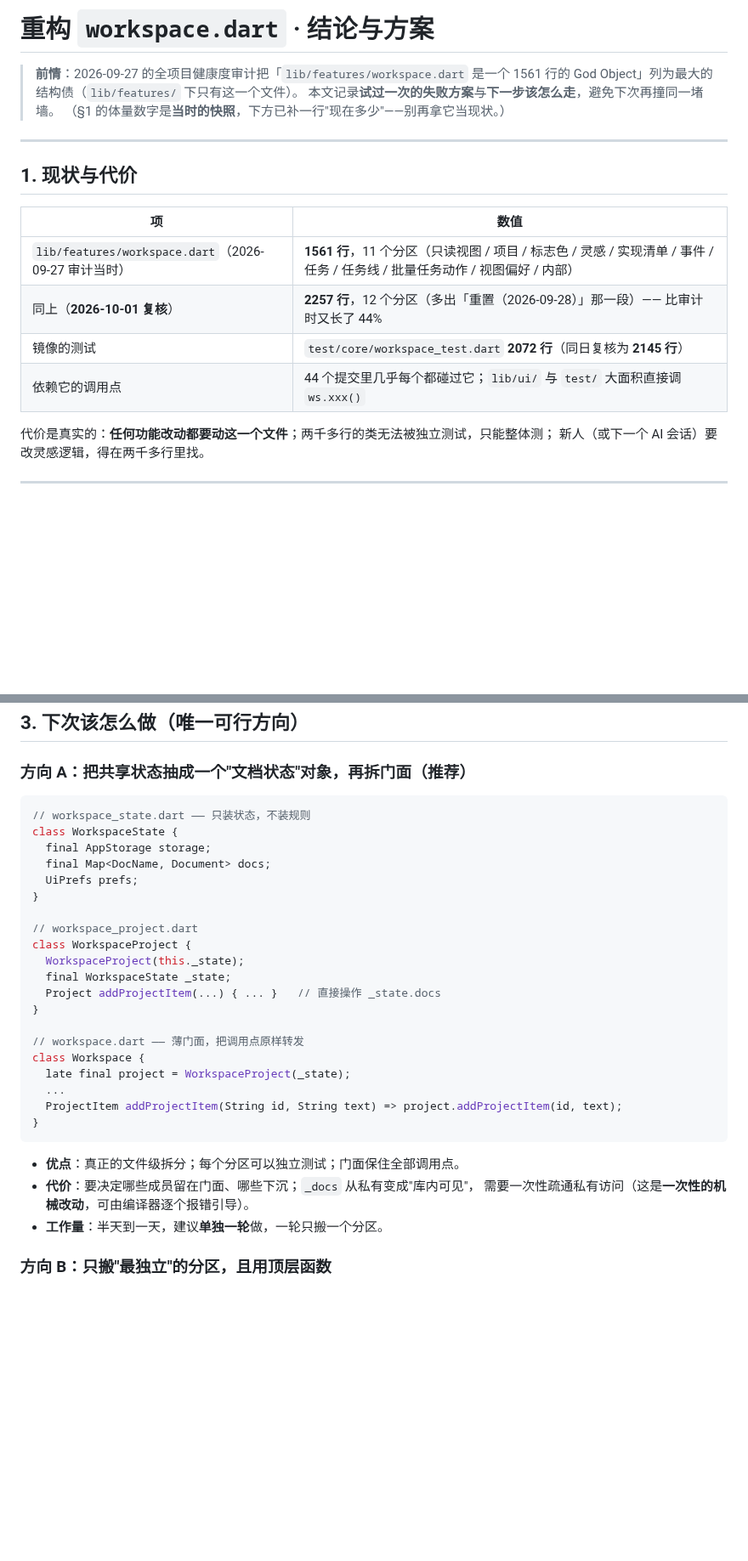
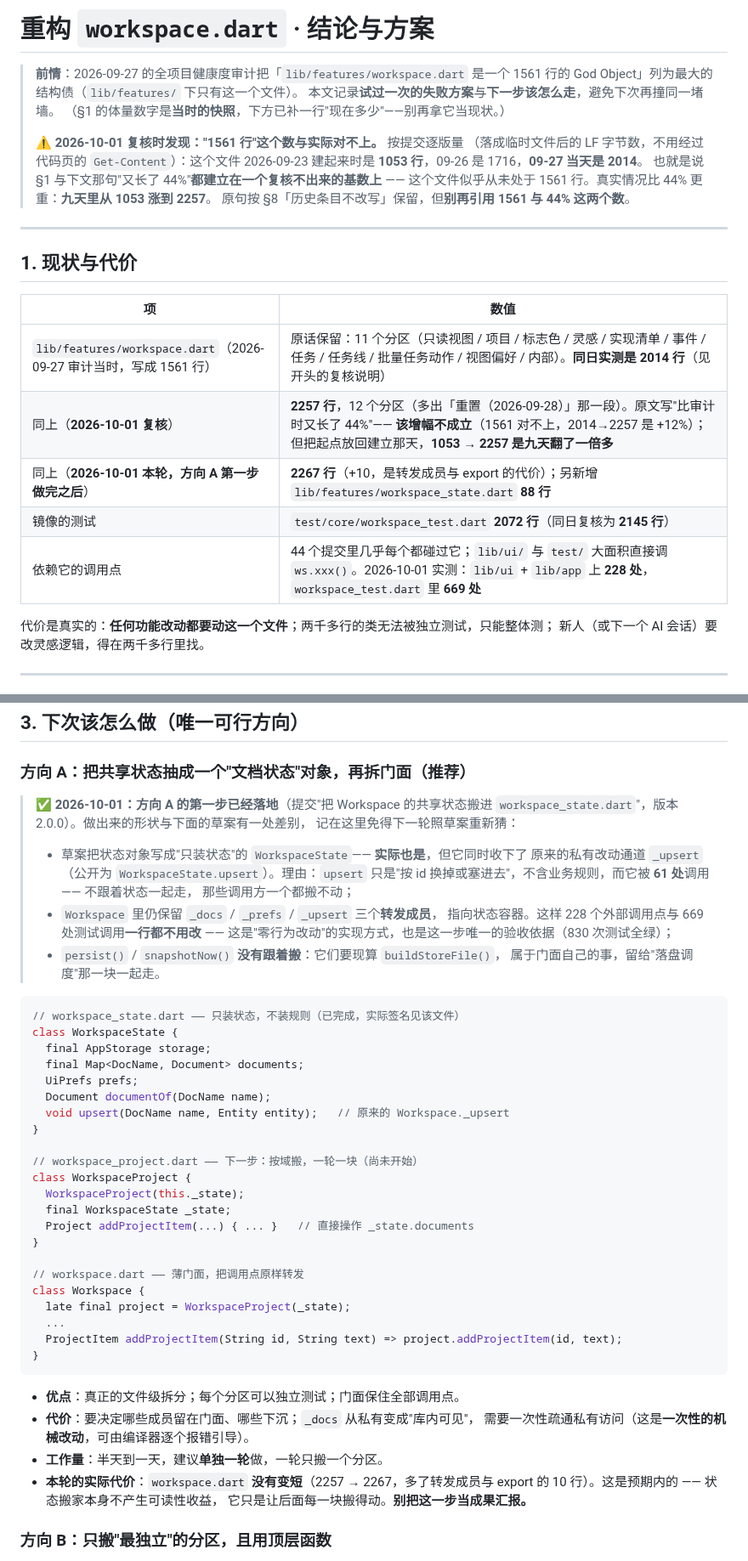
Before and after one commit to maker114/Guide-Line, a Markdown page: docs/plan/workspace-拆分-结论.md, 2 parts joined by grey strips. Shown at 85% size. GitHub-like rendering; blank space fills up the shorter version.

Commit message:
docs(plan): 修正 workspace 拆分结论里的行数错数，并记录方向 A 第一步已落地
复核时发现「2026-09-27 审计当时 1561 行」与实际对不上。按提交逐版量
（落成临时文件后数 LF 字节，不经过会因代码页误判的 `Get-Content`）：

- 2026-09-23 建起来时 **1053 行**
- 2026-09-26 **1716 行**
- **2026-09-27 当天 2014 行** ← 文书里写的是 1561
- 2026-09-28 2239 → 09-30 起 **2257 行**

所以 §1 与下文那句"比审计时又长了 44%"**建立在一个复核不出来的基数上**，
这个文件似乎从未处于 1561 行。真实情况比 44% 更重：**九天里从 1053 涨到 2257**。

改动（原句按 AGENTS.md §8「历史条目不改写」**保留**，只加复核说明）：

- 开头补一段复核说明，写明实测曲线，并点明"别再引用 1561 与 44% 这两个数"
- §1 表格补一行**本轮之后**的现状（`workspace.dart` 2267 行 + 新增
  `workspace_state.dart` 88 行），并补上 2026-10-01 实测的调用点数量
  （`lib/ui` + `lib/app` 228 处、`workspace_test.dart` 669 处）
- §3「方向 A」标注**第一步已落地**（版本 2.0.0），并记下实际做法与草案的三处差别：
  状态对象同时收下了 `_upsert`（它被 61 处调用，不跟着状态走就没人搬得动）、
  `Workspace` 保留三个转发成员以保住 228 + 669 个调用点、
  `persist()` / `snapshotNow()` 刻意没搬
- §3 补一条提醒：**本轮 `workspace.dart` 反而多了 10 行，别把这一步当成果汇报** ——
  状态搬家本身不产生可读性收益，它只让后面每一块搬得动
- §4 的"结论：没有实施"标注**已不成立**，并写清做完的只是地基
  （89 个业务方法一个都没搬），以及"599 例"那句的现行口径（830 次通过 / 812 例，
  且现在有测试守着）

只改这一份计划文档，不碰 spec 与代码。按 `docs` 类型提交、不动版本号。

验证：flutter analyze --no-pub 无问题；flutter test --no-pub 830 次全绿。

````diff
--- a/docs/plan/workspace-拆分-结论.md
+++ b/docs/plan/workspace-拆分-结论.md
@@ -4,6 +4,13 @@
 > 1561 行的 God Object」列为最大的结构债（`lib/features/` 下只有这一个文件）。
 > 本文记录**试过一次的失败方案**与**下一步该怎么走**，避免下次再撞同一堵墙。
 > （§1 的体量数字是**当时的快照**，下方已补一行"现在多少"——别再拿它当现状。）
+>
+> ⚠️ **2026-10-01 复核时发现："1561 行"这个数与实际对不上。** 按提交逐版量
+> （落成临时文件后的 LF 字节数，不用经过代码页的 `Get-Content`）：这个文件
+> 2026-09-23 建起来时是 **1053 行**，09-26 是 1716，**09-27 当天是 2014**。
+> 也就是说 §1 与下文那句"又长了 44%"**都建立在一个复核不出来的基数上** ——
+> 这个文件似乎从未处于 1561 行。真实情况比 44% 更重：**九天里从 1053 涨到 2257**。
+> 原句按 §8「历史条目不改写」保留，但**别再引用 1561 与 44% 这两个数**。
 
 ---
 
@@ -11,10 +18,11 @@
 
 | 项 | 数值 |
 |---|---|
-| `lib/features/workspace.dart`（2026-09-27 审计当时） | **1561 行**，11 个分区（只读视图 / 项目 / 标志色 / 灵感 / 实现清单 / 事件 / 任务 / 任务线 / 批量任务动作 / 视图偏好 / 内部） |
-| 同上（**2026-10-01 复核**） | **2257 行**，12 个分区（多出「重置（2026-09-28）」那一段）—— 比审计时又长了 44% |
+| `lib/features/workspace.dart`（2026-09-27 审计当时，写成 1561 行） | 原话保留：11 个分区（只读视图 / 项目 / 标志色 / 灵感 / 实现清单 / 事件 / 任务 / 任务线 / 批量任务动作 / 视图偏好 / 内部）。**同日实测是 2014 行**（见开头的复核说明） |
+| 同上（**2026-10-01 复核**） | **2257 行**，12 个分区（多出「重置（2026-09-28）」那一段）。原文写"比审计时又长了 44%"—— **该增幅不成立**（1561 对不上，2014→2257 是 +12%）；但把起点放回建立那天，**1053 → 2257 是九天翻了一倍多** |
+| 同上（**2026-10-01 本轮，方向 A 第一步做完之后**） | **2267 行**（+10，是转发成员与 export 的代价）；另新增 `lib/features/workspace_state.dart` **88 行** |
 | 镜像的测试 | `test/core/workspace_test.dart` **2072 行**（同日复核为 **2145 行**） |
-| 依赖它的调用点 | 44 个提交里几乎每个都碰过它；`lib/ui/` 与 `test/` 大面积直接调 `ws.xxx()` |
+| 依赖它的调用点 | 44 个提交里几乎每个都碰过它；`lib/ui/` 与 `test/` 大面积直接调 `ws.xxx()`。2026-10-01 实测：`lib/ui` + `lib/app` 上 **228 处**，`workspace_test.dart` 里 **669 处** |
 
 代价是真实的：**任何功能改动都要动这一个文件**；两千多行的类无法被独立测试，只能整体测；
 新人（或下一个 AI 会话）要改灵感逻辑，得在两千多行里找。
@@ -65,19 +73,35 @@ error - The method 'addProjectItem' isn't defined for the type 'Workspace'
 
 ### 方向 A：把共享状态抽成一个"文档状态"对象，再拆门面（推荐）
 
+> ✅ **2026-10-01：方向 A 的第一步已经落地**（提交"把 Workspace 的共享状态搬进
+> `workspace_state.dart`"，版本 2.0.0）。做出来的形状与下面的草案有一处差别，
+> 记在这里免得下一轮照草案重新猜：
+>
+> - 草案把状态对象写成"只装状态"的 `WorkspaceState`—— **实际也是**，但它同时收下了
+>   原来的私有改动通道 `_upsert`（公开为 `WorkspaceState.upsert`）。理由：`upsert`
+>   只是"按 id 换掉或塞进去"，不含业务规则，而它被 **61 处**调用 —— 不跟着状态一起走，
+>   那些调用方一个都搬不动；
+> - `Workspace` 里仍保留 `_docs` / `_prefs` / `_upsert` 三个**转发成员**，
+>   指向状态容器。这样 228 个外部调用点与 669 处测试调用**一行都不用改** ——
+>   这是"零行为改动"的实现方式，也是这一步唯一的验收依据（830 次测试全绿）；
+> - `persist()` / `snapshotNow()` **没有跟着搬**：它们要现算 `buildStoreFile()`，
+>   属于门面自己的事，留给"落盘调度"那一块一起走。
+
 ```dart
-// workspace_state.dart —— 只装状态，不装规则
+// workspace_state.dart —— 只装状态，不装规则（已完成，实际签名见该文件）
 class WorkspaceState {
   final AppStorage storage;
-  final Map<DocName, Document> docs;
+  final Map<DocName, Document> documents;
   UiPrefs prefs;
+  Document documentOf(DocName name);
+  void upsert(DocName name, Entity entity);   // 原来的 Workspace._upsert
 }
 
-// workspace_project.dart
+// workspace_project.dart —— 下一步：按域搬，一轮一块（尚未开始）
 class WorkspaceProject {
   WorkspaceProject(this._state);
   final WorkspaceState _state;
-  Project addProjectItem(...) { ... }   // 直接操作 _state.docs
+  Project addProjectItem(...) { ... }   // 直接操作 _state.documents
 }
 
 // workspace.dart —— 薄门面，把调用点原样转发
@@ -92,6 +116,9 @@ class Workspace {
 - **代价**：要决定哪些成员留在门面、哪些下沉；`_docs` 从私有变成"库内可见"，
   需要一次性疏通私有访问（这是**一次性的机械改动**，可由编译器逐个报错引导）。
 - **工作量**：半天到一天，建议**单独一轮**做，一轮只搬一个分区。
+- **本轮的实际代价**：`workspace.dart` **没有变短**（2257 → 2267，多了转发成员与
+  export 的 10 行）。这是预期内的 —— 状态搬家本身不产生可读性收益，
+  它只是让后面每一块搬得动。**别把这一步当成果汇报。**
 
 ### 方向 B：只搬"最独立"的分区，且用顶层函数
 
````
Also changed, not shown: other parts of docs/plan/workspace-拆分-结论.md (+11 -0 lines).
